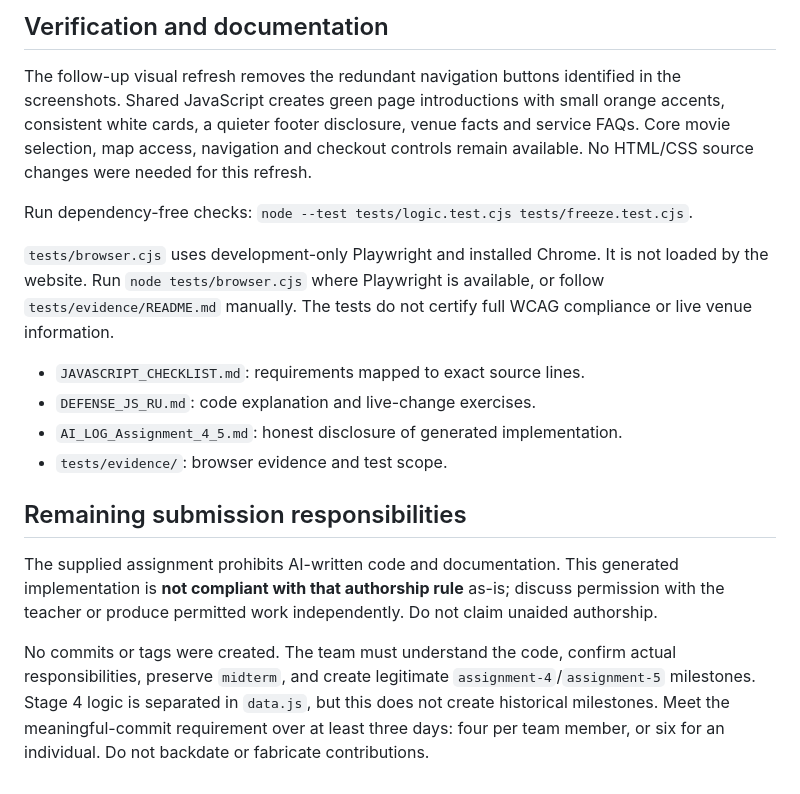
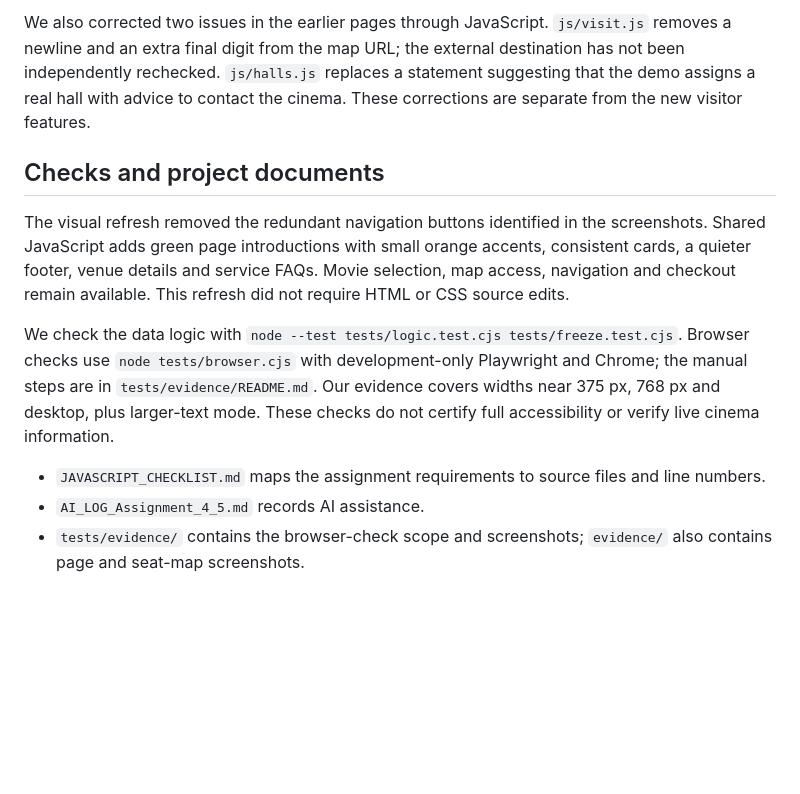
Before and after one commit to eslishnah/web-tech-project-chaplin-cinema, a Markdown page: README.md, the part around one of its changes. Drawn GitHub-style; blank space fills up the shorter version.

```diff
--- a/README.md
+++ b/README.md
@@ -73,19 +64,12 @@ Six HTML files already had uncommitted changes when this work began; they were p
 
-## Verification and documentation
+We also corrected two issues in the earlier pages through JavaScript. `js/visit.js` removes a newline and an extra final digit from the map URL; the external destination has not been independently rechecked. `js/halls.js` replaces a statement suggesting that the demo assigns a real hall with advice to contact the cinema. These corrections are separate from the new visitor features.
 
-The follow-up visual refresh removes the redundant navigation buttons identified in the screenshots. Shared JavaScript creates green page introductions with small orange accents, consistent white cards, a quieter footer disclosure, venue facts and service FAQs. Core movie selection, map access, navigation and checkout controls remain available. No HTML/CSS source changes were needed for this refresh.
+## Checks and project documents
 
-Run dependency-free checks: `node --test tests/logic.test.cjs tests/freeze.test.cjs`.
+The visual refresh removed the redundant navigation buttons identified in the screenshots. Shared JavaScript adds green page introductions with small orange accents, consistent cards, a quieter footer, venue details and service FAQs. Movie selection, map access, navigation and checkout remain available. This refresh did not require HTML or CSS source edits.
 
-`tests/browser.cjs` uses development-only Playwright and installed Chrome. It is not loaded by the website. Run `node tests/browser.cjs` where Playwright is available, or follow `tests/evidence/README.md` manually. The tests do not certify full WCAG compliance or live venue information.
+We check the data logic with `node --test tests/logic.test.cjs tests/freeze.test.cjs`. Browser checks use `node tests/browser.cjs` with development-only Playwright and Chrome; the manual steps are in `tests/evidence/README.md`. Our evidence covers widths near 375 px, 768 px and desktop, plus larger-text mode. These checks do not certify full accessibility or verify live cinema information.
 
-- `JAVASCRIPT_CHECKLIST.md`: requirements mapped to exact source lines.
-- `DEFENSE_JS_RU.md`: code explanation and live-change exercises.
-- `AI_LOG_Assignment_4_5.md`: honest disclosure of generated implementation.
-- `tests/evidence/`: browser evidence and test scope.
-
-## Remaining submission responsibilities
-
-The supplied assignment prohibits AI-written code and documentation. This generated implementation is **not compliant with that authorship rule** as-is; discuss permission with the teacher or produce permitted work independently. Do not claim unaided authorship.
-
-No commits or tags were created. The team must understand the code, confirm actual responsibilities, preserve `midterm`, and create legitimate `assignment-4`/`assignment-5` milestones. Stage 4 logic is separated in `data.js`, but this does not create historical milestones. Meet the meaningful-commit requirement over at least three days: four per team member, or six for an individual. Do not backdate or fabricate contributions.
+- `JAVASCRIPT_CHECKLIST.md` maps the assignment requirements to source files and line numbers.
+- `AI_LOG_Assignment_4_5.md` records AI assistance.
+- `tests/evidence/` contains the browser-check scope and screenshots; `evidence/` also contains page and seat-map screenshots.
```
Also changed, not shown: other parts of README.md (+45 -54 lines).
